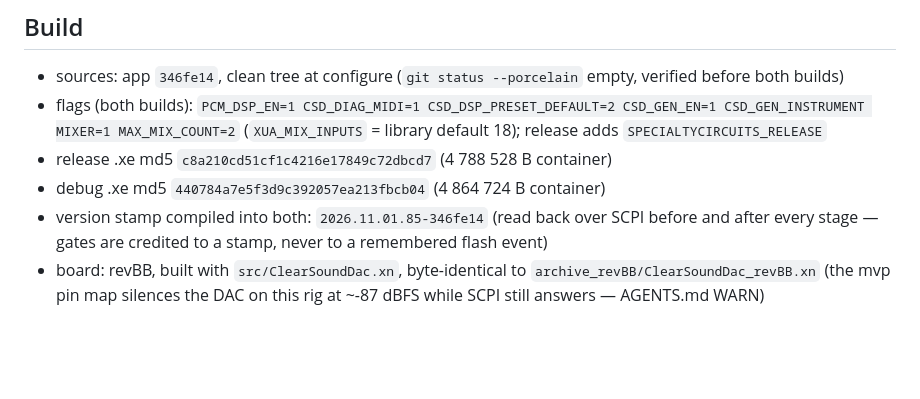
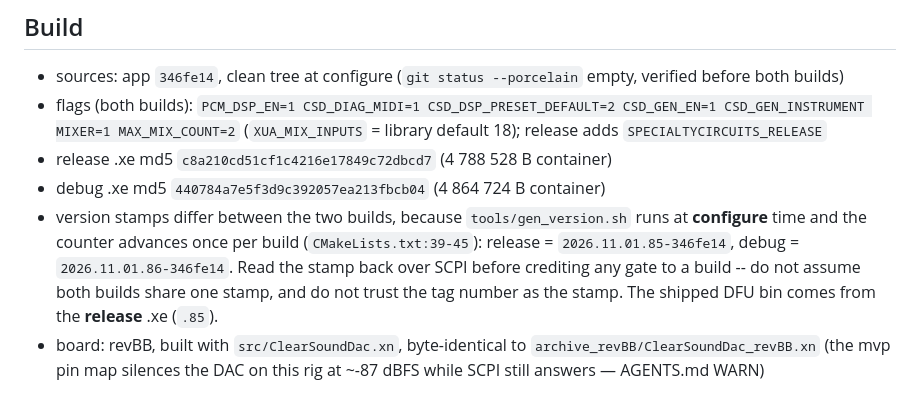
Before and after one commit to ycui7/ClearSound_UAC, a Markdown page: release/RELEASE-2026.11.01.85.md, the part around the change. GitHub-like rendering; blank space fills up the shorter version.

Commit message:
release notes: correct the build stamp claim — gen_version.sh runs at configure, so release=.85 and debug=.86 are different stamps

```diff
--- a/release/RELEASE-2026.11.01.85.md
+++ b/release/RELEASE-2026.11.01.85.md
@@ -14,9 +14,13 @@ AGENTS.md release rule.
   `SPECIALTYCIRCUITS_RELEASE`
 - release .xe md5 `c8a210cd51cf1c4216e17849c72dbcd7` (4 788 528 B container)
 - debug   .xe md5 `440784a7e5f3d9c392057ea213fbcb04` (4 864 724 B container)
-- version stamp compiled into both: `2026.11.01.85-346fe14` (read back over
-  SCPI before and after every stage — gates are credited to a stamp, never to
-  a remembered flash event)
+- version stamps differ between the two builds, because `tools/gen_version.sh`
+  runs at **configure** time and the counter advances once per build
+  (`CMakeLists.txt:39-45`): release = `2026.11.01.85-346fe14`, debug =
+  `2026.11.01.86-346fe14`. Read the stamp back over SCPI before crediting any
+  gate to a build -- do not assume both builds share one stamp, and do not
+  trust the tag number as the stamp. The shipped DFU bin comes from the
+  **release** .xe (`.85`).
 - board: revBB, built with `src/ClearSoundDac.xn`, byte-identical to
   `archive_revBB/ClearSoundDac_revBB.xn` (the mvp pin map silences the DAC on
   this rig at ~-87 dBFS while SCPI still answers — AGENTS.md WARN)
```
